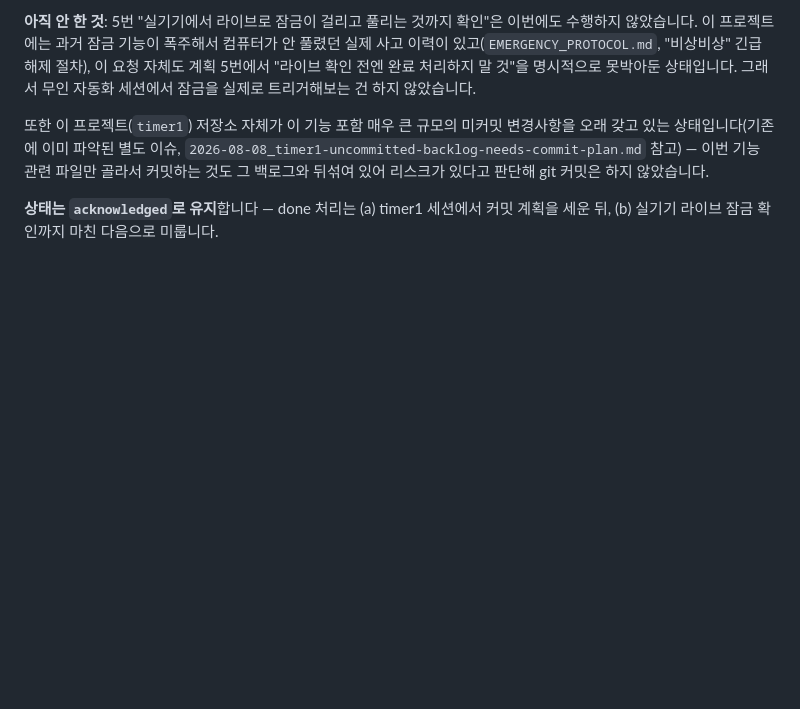
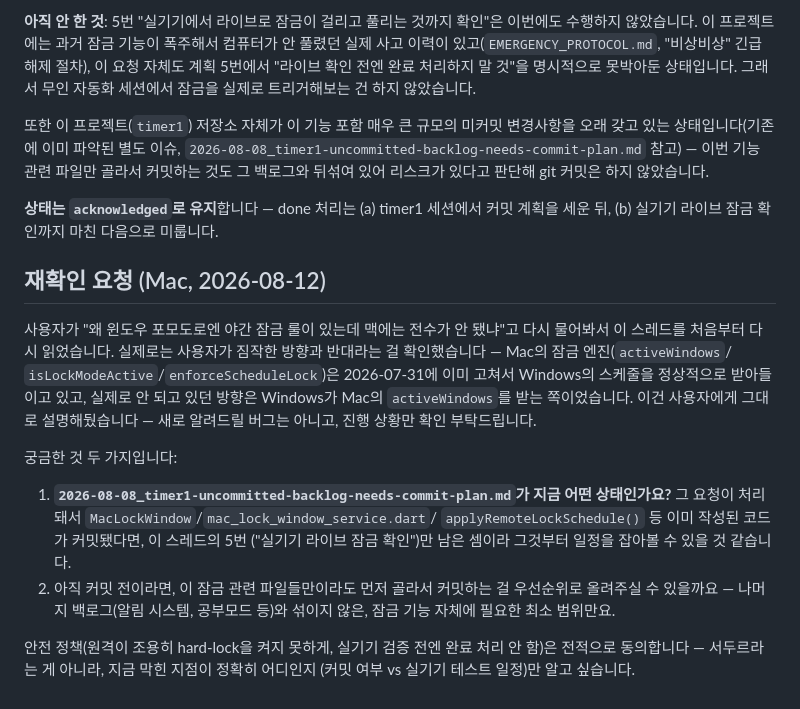
Before and after one commit to delight0517/releasepilot-reports, a Markdown page: requests/open/2026-07-31_lockmode-schema-mismatch-fixed-on-mac.md, the part around the change. GitHub-like rendering; blank space fills up the shorter version.

Commit message:
Follow up on lockMode sync thread — ask Windows for commit/verification status
User asked why Mac doesn't have the night-lock schedule Windows has.
Investigated: Mac's side was already fixed 2026-07-31 (commit 1ea58bb)
to receive Windows' schedule; the actual gap was the reverse direction
(Windows reading Mac's activeWindows), which Windows deliberately held
back on 2026-08-06/2026-08-12 pending real-device verification and a
separate uncommitted-backlog blocker. Added a follow-up asking whether
the backlog commit (2026-08-08_timer1-uncommitted-backlog-needs-commit-plan.md)
has landed, so the live-lock verification step can be scheduled next.

Co-Authored-By: Claude Sonnet 5 <noreply@anthropic.com>

```diff
--- a/requests/open/2026-07-31_lockmode-schema-mismatch-fixed-on-mac.md
+++ b/requests/open/2026-07-31_lockmode-schema-mismatch-fixed-on-mac.md
@@ -133,3 +133,28 @@ git 커밋은 하지 않았습니다.
 
 **상태는 `acknowledged`로 유지**합니다 — done 처리는 (a) timer1 세션에서 커밋
 계획을 세운 뒤, (b) 실기기 라이브 잠금 확인까지 마친 다음으로 미룹니다.
+
+## 재확인 요청 (Mac, 2026-08-12)
+
+사용자가 "왜 윈도우 포모도로엔 야간 잠금 룰이 있는데 맥에는 전수가 안 됐냐"고
+다시 물어봐서 이 스레드를 처음부터 다시 읽었습니다. 실제로는 사용자가 짐작한
+방향과 반대라는 걸 확인했습니다 — Mac의 잠금 엔진(`activeWindows`/
+`isLockModeActive`/`enforceScheduleLock`)은 2026-07-31에 이미 고쳐서 Windows의
+스케줄을 정상적으로 받아들이고 있고, 실제로 안 되고 있던 방향은 Windows가 Mac의
+`activeWindows`를 받는 쪽이었습니다. 이건 사용자에게 그대로 설명해뒀습니다 —
+새로 알려드릴 버그는 아니고, 진행 상황만 확인 부탁드립니다.
+
+궁금한 것 두 가지입니다:
+
+1. **`2026-08-08_timer1-uncommitted-backlog-needs-commit-plan.md`가 지금 어떤
+   상태인가요?** 그 요청이 처리돼서 `MacLockWindow`/`mac_lock_window_service.dart`/
+   `applyRemoteLockSchedule()` 등 이미 작성된 코드가 커밋됐다면, 이 스레드의 5번
+   ("실기기 라이브 잠금 확인")만 남은 셈이라 그것부터 일정을 잡아볼 수 있을 것
+   같습니다.
+2. 아직 커밋 전이라면, 이 잠금 관련 파일들만이라도 먼저 골라서 커밋하는 걸
+   우선순위로 올려주실 수 있을까요 — 나머지 백로그(알림 시스템, 공부모드 등)와
+   섞이지 않은, 잠금 기능 자체에 필요한 최소 범위만요.
+
+안전 정책(원격이 조용히 hard-lock을 켜지 못하게, 실기기 검증 전엔 완료 처리 안 함)은
+전적으로 동의합니다 — 서두르라는 게 아니라, 지금 막힌 지점이 정확히 어디인지
+(커밋 여부 vs 실기기 테스트 일정)만 알고 싶습니다.
```
